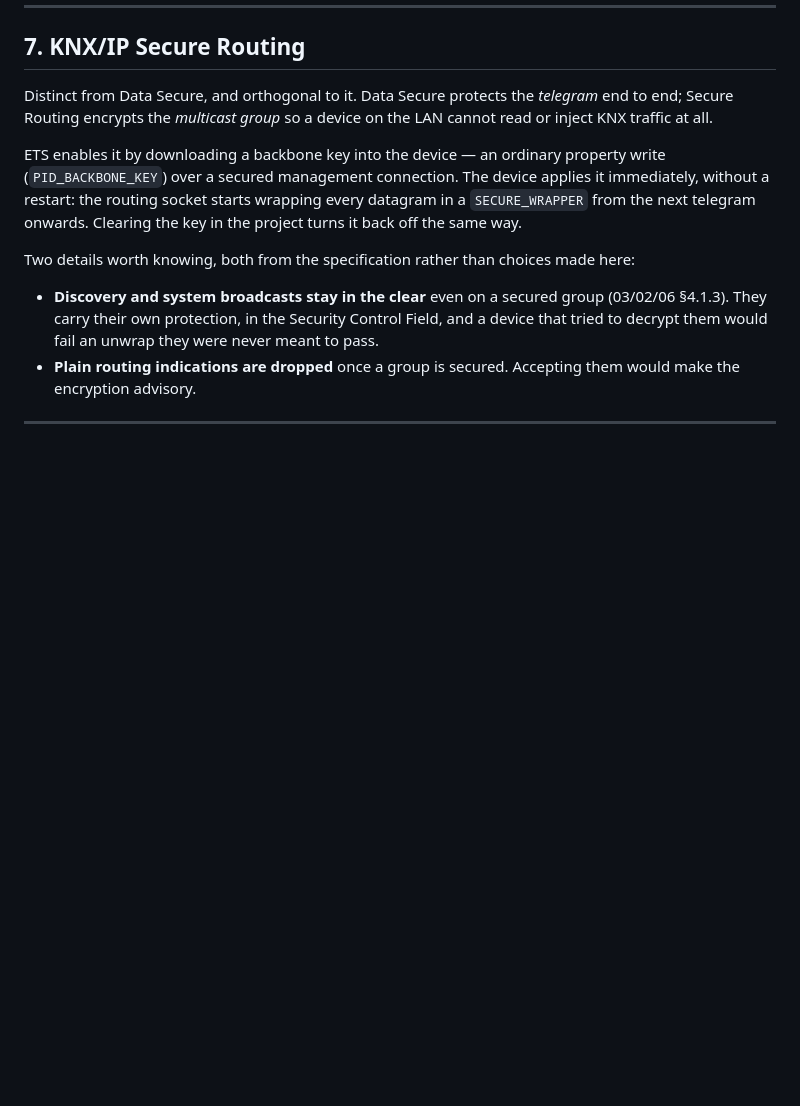
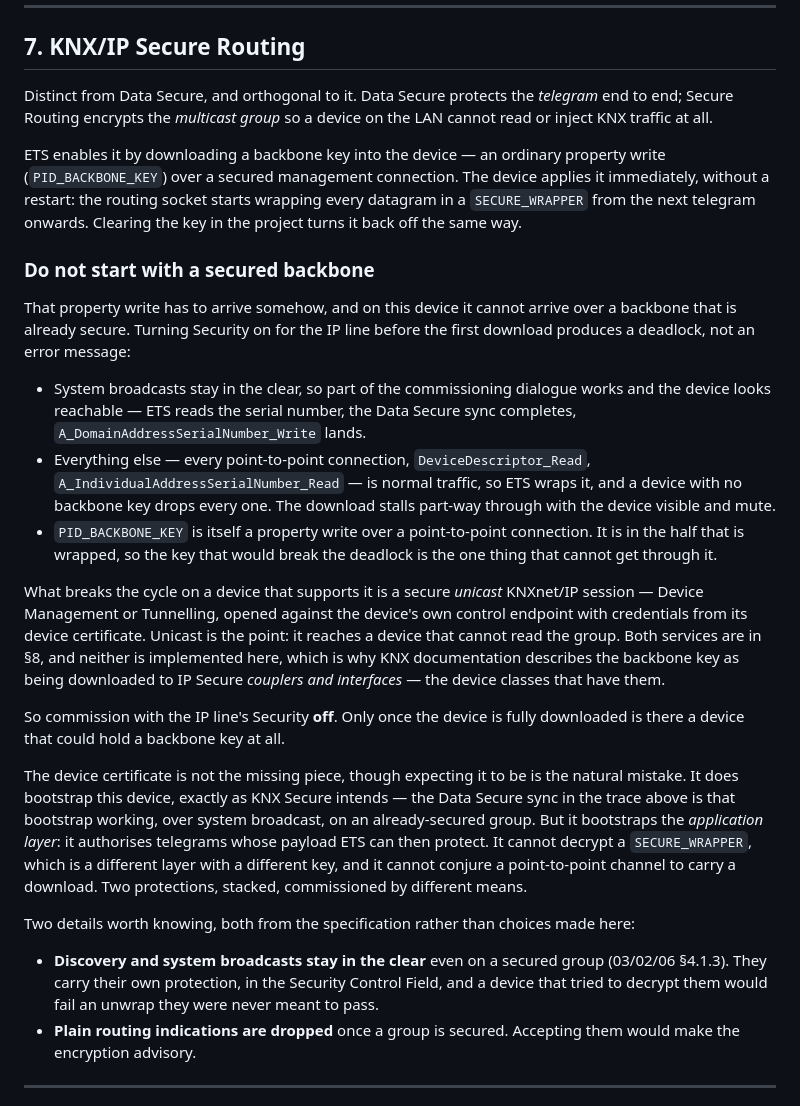
Before and after one commit to samakinen/habinari-firmware, a Markdown page: docs/knxnet-ip.md, the part around one of its changes. Rendered like a GitHub page; blank space fills up the shorter version.

```diff
--- a/docs/knxnet-ip.md
+++ b/docs/knxnet-ip.md
@@ -207,6 +264,43 @@ device applies it immediately, without a restart: the routing socket starts
 wrapping every datagram in a `SECURE_WRAPPER` from the next telegram onwards.
 Clearing the key in the project turns it back off the same way.
 
+### Do not start with a secured backbone
+
+That property write has to arrive somehow, and on this device it cannot arrive
+over a backbone that is already secure. Turning Security on for the IP line
+before the first download produces a deadlock, not an error message:
+
+* System broadcasts stay in the clear, so part of the commissioning dialogue
+  works and the device looks reachable — ETS reads the serial number, the Data
+  Secure sync completes, `A_DomainAddressSerialNumber_Write` lands.
+* Everything else — every point-to-point connection, `DeviceDescriptor_Read`,
+  `A_IndividualAddressSerialNumber_Read` — is normal traffic, so ETS wraps it,
+  and a device with no backbone key drops every one. The download stalls
+  part-way through with the device visible and mute.
+* `PID_BACKBONE_KEY` is itself a property write over a point-to-point
+  connection. It is in the half that is wrapped, so the key that would break
+  the deadlock is the one thing that cannot get through it.
+
+What breaks the cycle on a device that supports it is a secure *unicast*
+KNXnet/IP session — Device Management or Tunnelling, opened against the
+device's own control endpoint with credentials from its device certificate.
+Unicast is the point: it reaches a device that cannot read the group. Both
+services are in §8, and neither is implemented here, which is why KNX
+documentation describes the backbone key as being downloaded to IP Secure
+*couplers and interfaces* — the device classes that have them.
+
+So commission with the IP line's Security **off**. Only once the device is
+fully downloaded is there a device that could hold a backbone key at all.
+
+The device certificate is not the missing piece, though expecting it to be is
+the natural mistake. It does bootstrap this device, exactly as KNX Secure
+intends — the Data Secure sync in the trace above is that bootstrap working,
+over system broadcast, on an already-secured group. But it bootstraps the
+*application layer*: it authorises telegrams whose payload ETS can then
+protect. It cannot decrypt a `SECURE_WRAPPER`, which is a different layer with
+a different key, and it cannot conjure a point-to-point channel to carry a
+download. Two protections, stacked, commissioned by different means.
+
 Two details worth knowing, both from the specification rather than choices made
 here:
 
```
Also changed, not shown: other parts of docs/knxnet-ip.md (+69 -12 lines).
